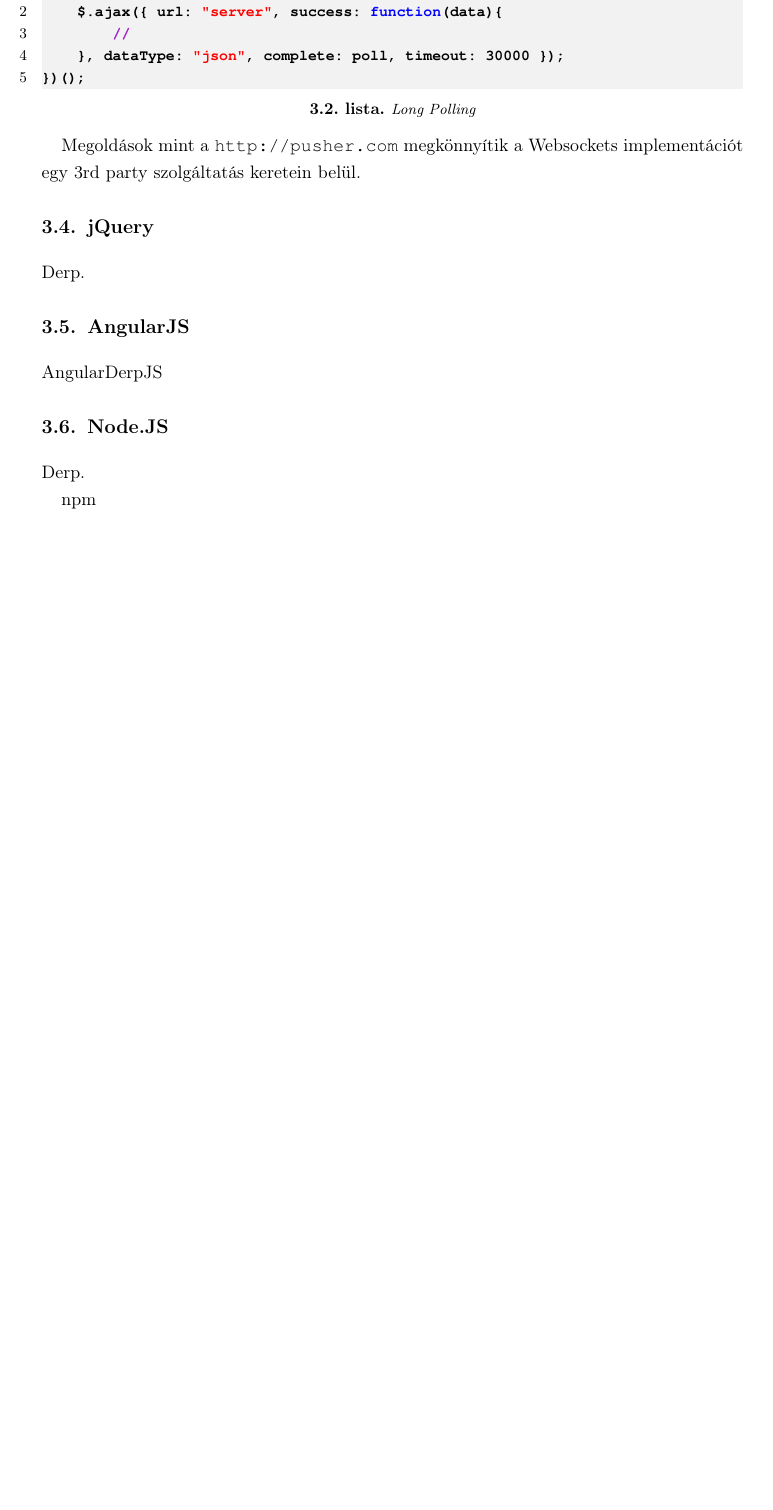
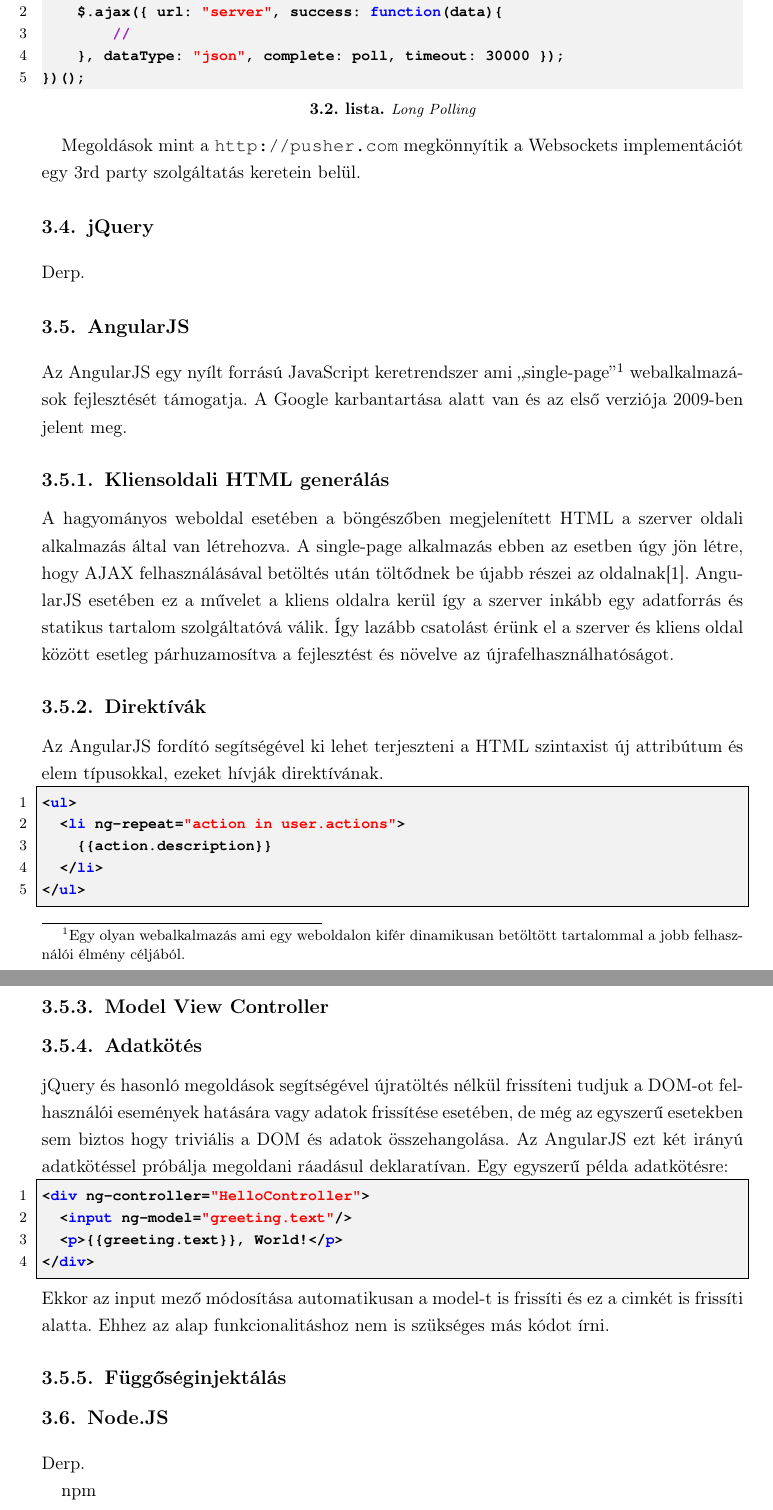
Before and after one commit to chiller/mint, a LaTeX thesis (LaTeX_diplomaterv/diploma.tex, which reads LaTeX_diplomaterv/src/angular.tex): part of page 11 of 18 before the commit and two parts of pages 11 and 12 of 19 after it, the two joined at a grey line, cut so that both start at the same text, the shorter picture padded with empty space. Compiled offline with pdfLaTeX.

Commit message:
wip angular docs

```diff
--- a/LaTeX_diplomaterv/diploma.tex
+++ b/LaTeX_diplomaterv/diploma.tex
@@ -10,6 +10,7 @@
 \usepackage[thmmarks]{ntheorem}
 \usepackage{graphics}
 \usepackage{epsfig}
+\usepackage{upquote}
 \usepackage{listings}
 \usepackage{color}
 %\usepackage{fancyhdr}
--- a/LaTeX_diplomaterv/src/angular.tex
+++ b/LaTeX_diplomaterv/src/angular.tex
@@ -2,4 +2,40 @@
 \section{AngularJS}
 %----------------------------------------------------------------------------
 
-AngularDerpJS
+Az AngularJS egy nyílt forrású JavaScript keretrendszer ami ``single-page''\footnote{Egy olyan webalkalmazás ami egy weboldalon kifér dinamikusan betöltött tartalommal a jobb felhasználói élmény céljából.} webalkalmazások fejlesztését támogatja. A Google karbantartása alatt van és az első verziója 2009-ben jelent meg.
+
+\subsection{Kliensoldali HTML generálás}
+
+A hagyományos weboldal esetében a böngészőben megjelenített HTML a szerver oldali alkalmazás által van létrehozva.  A single-page alkalmazás ebben az esetben úgy jön létre, hogy AJAX felhasználásával betöltés után töltődnek be újabb részei az oldalnak\cite{angularbook}. AngularJS esetében ez a művelet a kliens oldalra kerül így a szerver inkább egy adatforrás és statikus tartalom szolgáltatóvá válik. Így lazább csatolást érünk el a szerver és kliens oldal között esetleg párhuzamosítva a fejlesztést és növelve az újrafelhasználhatóságot.
+
+
+\subsection{Direktívák}
+
+Az AngularJS fordító segítségével ki lehet terjeszteni a HTML szintaxist új attribútum és elem típusokkal, ezeket hívják direktívának.
+
+\lstset{language=HTML}
+\begin{lstlisting}[frame=single]
+<ul>
+  <li ng-repeat="action in user.actions">
+    {{action.description}}
+  </li>
+</ul>
+\end{lstlisting}
+
+\subsection{Model View Controller}
+
+\subsection{Adatkötés}
+
+jQuery és hasonló megoldások segítségével újratöltés nélkül frissíteni tudjuk a DOM-ot felhasználói események hatására vagy adatok frissítése esetében, de még az egyszerű esetekben sem biztos hogy triviális a DOM és adatok összehangolása. Az AngularJS ezt két irányú adatkötéssel próbálja megoldani ráadásul deklaratívan. Egy egyszerű példa adatkötésre:
+
+\lstset{language=HTML}
+\begin{lstlisting}[frame=single]
+<div ng-controller="HelloController">
+  <input ng-model="greeting.text"/>
+  <p>{{greeting.text}}, World!</p>
+</div>
+\end{lstlisting}
+Ekkor az input mező módosítása automatikusan a model-t is frissíti és ez a cimkét is frissíti alatta. Ehhez az alap funkcionalitáshoz nem is szükséges más kódot írni.
+
+
+\subsection{Függőséginjektálás}
```
Also changed, not shown: LaTeX_diplomaterv/chapter3.tex (+0 -1 lines), LaTeX_diplomaterv/chapter4.tex (+3 -2 lines), LaTeX_diplomaterv/mybib.bib (+7 -0 lines).
